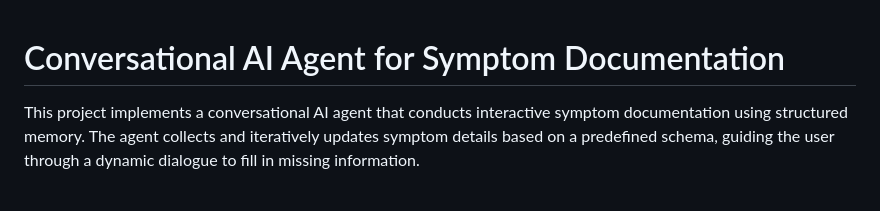
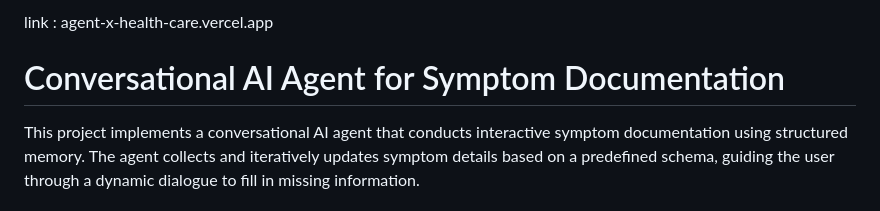
Before and after one commit to NolvaCarpenter/AgentX-HealthCare, a Markdown page: README.md, the part around the change. GitHub-like rendering.

```diff
--- a/README.md
+++ b/README.md
@@ -1,3 +1,5 @@
+link : agent-x-health-care.vercel.app
+
 # Conversational AI Agent for Symptom Documentation
 
 This project implements a conversational AI agent that conducts interactive symptom documentation using structured memory. The agent collects and iteratively updates symptom details based on a predefined schema, guiding the user through a dynamic dialogue to fill in missing information.
```
